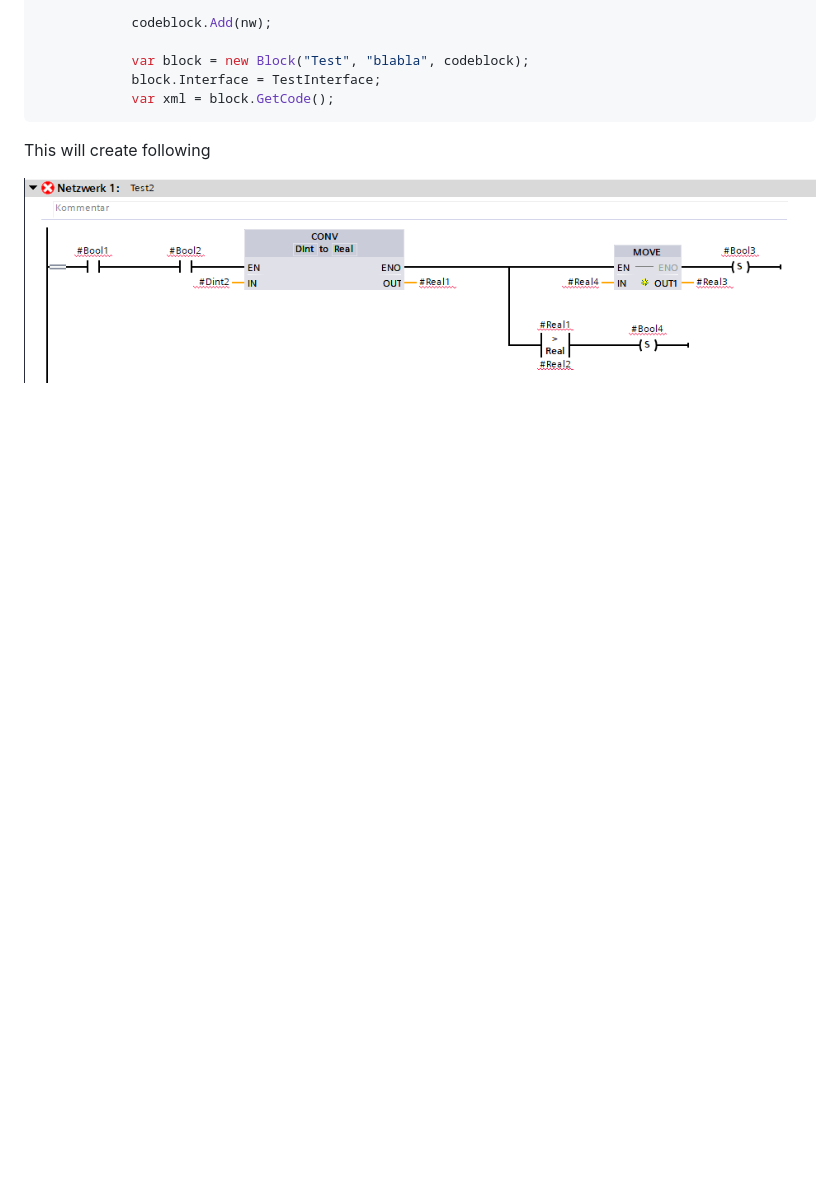
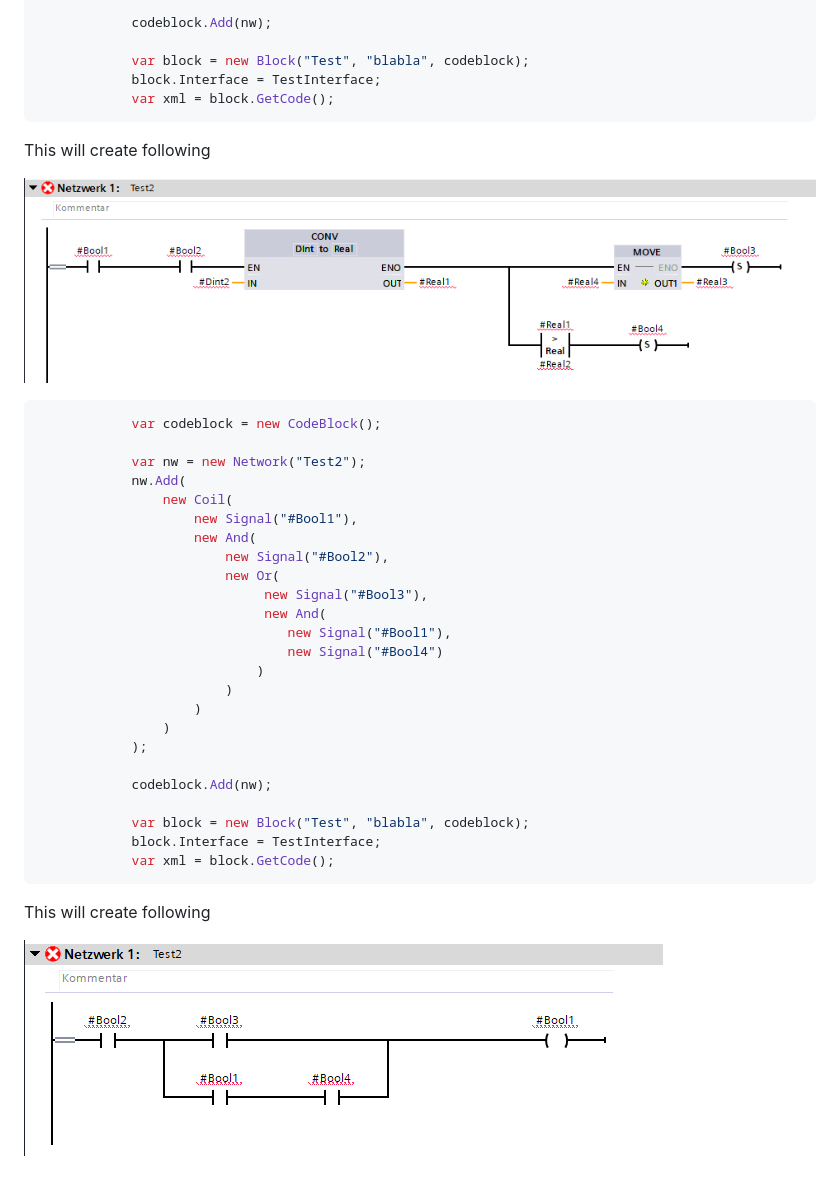
Before and after one commit to dotnetprojects/TiaCodeGen, a Markdown page: README.md, the part around the change. Drawn GitHub-style; pictures changed too: sample3.png (added); blank space fills up the shorter version.

Commit message:
more samples

````diff
--- a/README.md
+++ b/README.md
@@ -52,3 +52,34 @@ This will create following
 This will create following
 
 ![](sample2.png)
+
+```csharp
+            var codeblock = new CodeBlock();
+
+            var nw = new Network("Test2");
+            nw.Add(
+                new Coil(
+                    new Signal("#Bool1"),
+                    new And(
+                        new Signal("#Bool2"),
+                        new Or(
+                             new Signal("#Bool3"),
+                             new And(
+                                new Signal("#Bool1"),
+                                new Signal("#Bool4")
+                            )
+                        )
+                    )
+                )
+            );
+
+            codeblock.Add(nw);
+
+            var block = new Block("Test", "blabla", codeblock);
+            block.Interface = TestInterface;
+            var xml = block.GetCode();
+```
+
+This will create following
+
+![](sample3.png)
````
Also changed, not shown: 1 other file.
